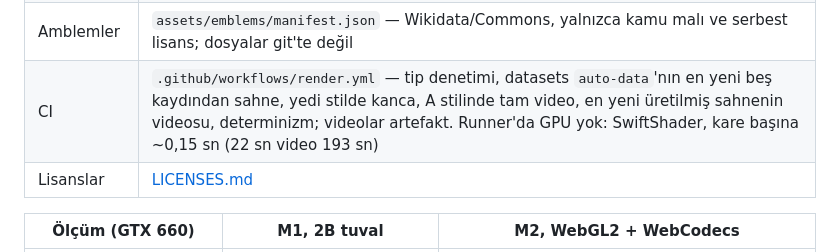
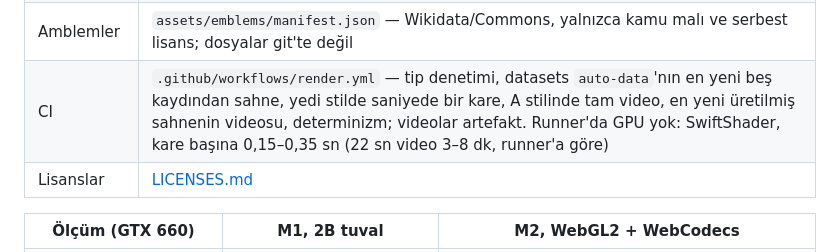
Before and after one commit to Greater-Turkiye/motion, a Markdown page: README.md, the part around the change. Drawn GitHub-style.

Commit message:
README: what CI renders now

```diff
--- a/README.md
+++ b/README.md
@@ -49,7 +49,7 @@ npm test                                      # iki ayrı işlemede aynı karele
 | Harita | `src/gl/globe-gl.ts` (WebGL2), yedek `src/render/globe.ts` (2B) |
 | Dışa aktarım | `export/render.mjs` — önce WebCodecs, olmazsa sekmelerde paralel kare + ffmpeg (`--encoder`, `--workers`) |
 | Amblemler | `assets/emblems/manifest.json` — Wikidata/Commons, yalnızca kamu malı ve serbest lisans; dosyalar git'te değil |
-| CI | `.github/workflows/render.yml` — tip denetimi, datasets `auto-data`'nın en yeni beş kaydından sahne, yedi stilde kanca, A stilinde tam video, en yeni üretilmiş sahnenin videosu, determinizm; videolar artefakt. Runner'da GPU yok: SwiftShader, kare başına ~0,15 sn (22 sn video 193 sn) |
+| CI | `.github/workflows/render.yml` — tip denetimi, datasets `auto-data`'nın en yeni beş kaydından sahne, yedi stilde saniyede bir kare, A stilinde tam video, en yeni üretilmiş sahnenin videosu, determinizm; videolar artefakt. Runner'da GPU yok: SwiftShader, kare başına 0,15–0,35 sn (22 sn video 3–8 dk, runner'a göre) |
 | Lisanslar | [LICENSES.md](LICENSES.md) |
 
 | Ölçüm (GTX 660) | M1, 2B tuval | M2, WebGL2 + WebCodecs |
```
